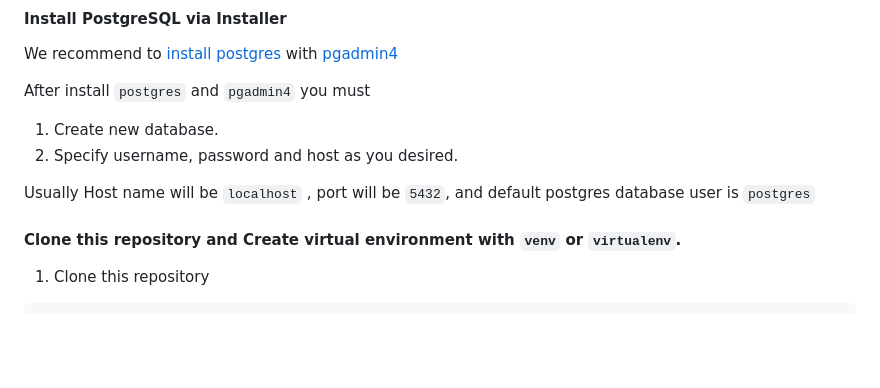
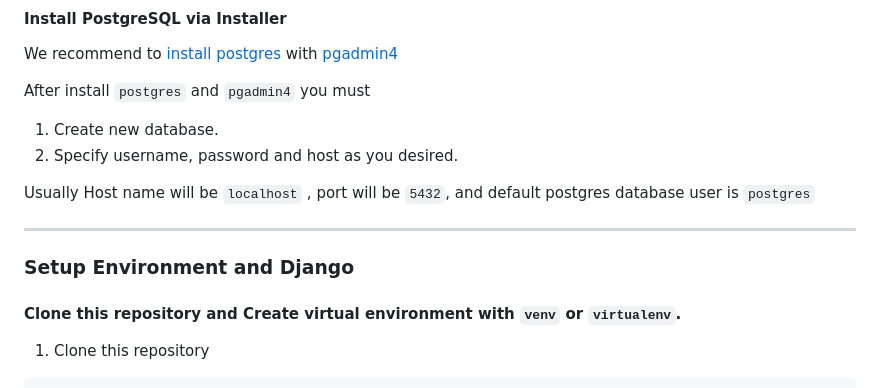
Before and after one commit to Sosokker/Inventory-Management-System, a Markdown page: README.md, the part around the change printed below. Drawn GitHub-style; blank space fills up the shorter version.

Commit message:
Add section to installation guide

```diff
--- a/README.md
+++ b/README.md
@@ -68,6 +70,10 @@ After install `postgres` and `pgadmin4` you must
 2. Specify username, password and host as you desired.
 
 Usually Host name will be `localhost` , port will be `5432`, and default postgres database user is `postgres`
+
+---
+
+### Setup Environment and Django
 
 #### Clone this repository and Create virtual environment with `venv` or `virtualenv`.
 
```
Also changed, not shown: other parts of README.md (+2 -0 lines).
